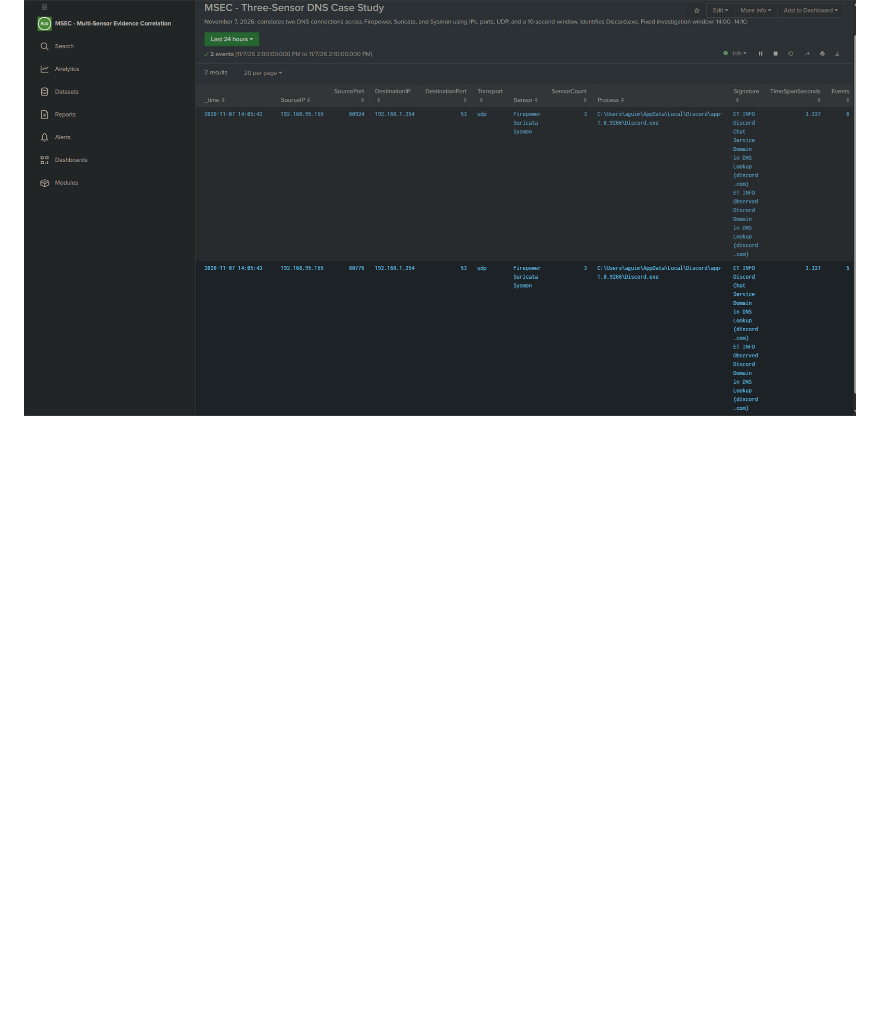
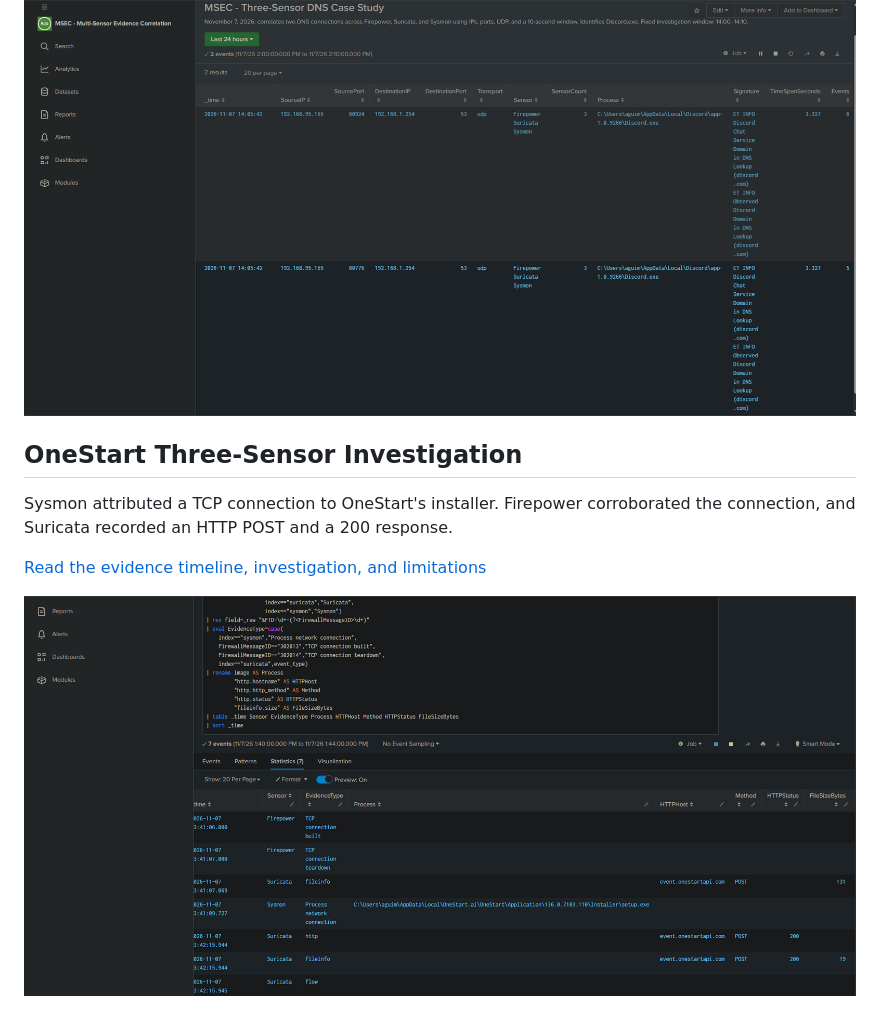
Before and after one commit to guty09/MSEC, a Markdown page: README.md, the part around the change. Rendered like a GitHub page; pictures changed too: evidence/screenshots/msec-onestart-three-sensor-timeline.png (added); blank space fills up the shorter version.

Commit message:
Add OneStart three-sensor investigation and evidence

```diff
--- a/README.md
+++ b/README.md
@@ -196,3 +196,11 @@ Two DNS connections matched across Firepower, Suricata, and Sysmon, identifying
 [Read the investigation, evidence, and reproducible SPL](case-studies/three-sensor-dns-correlation.md)
 
 ![Three-sensor DNS correlation](evidence/screenshots/msec-three-sensor-dns-correlation.png)
+
+## OneStart Three-Sensor Investigation
+
+Sysmon attributed a TCP connection to OneStart's installer. Firepower corroborated the connection, and Suricata recorded an HTTP POST and a 200 response.
+
+[Read the evidence timeline, investigation, and limitations](case-studies/onestart-three-sensor-investigation.md)
+
+![OneStart three-sensor evidence timeline](evidence/screenshots/msec-onestart-three-sensor-timeline.png)
```
Also changed, not shown: case-studies/onestart-three-sensor-investigation.md (added, +113 -0 lines).
